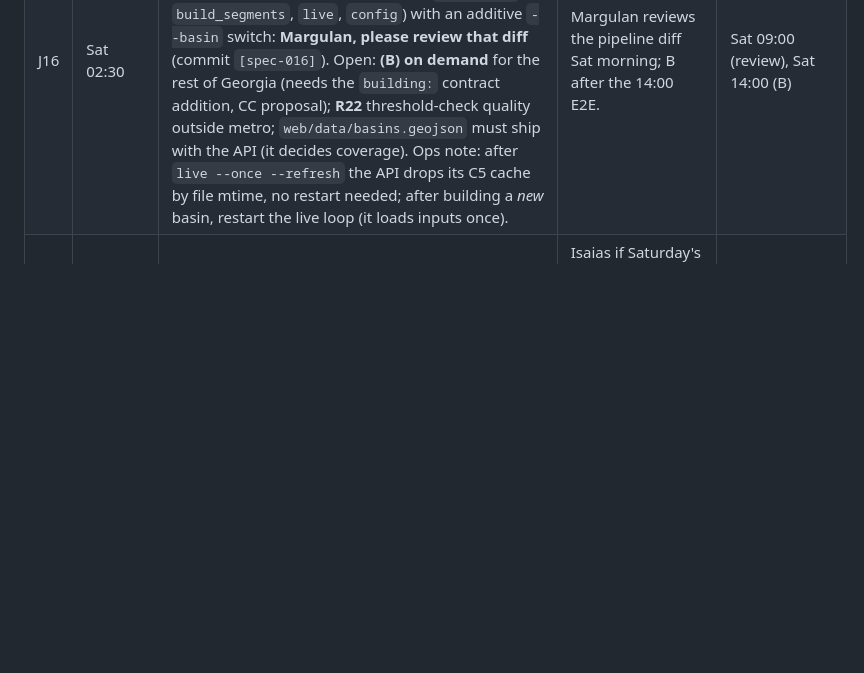
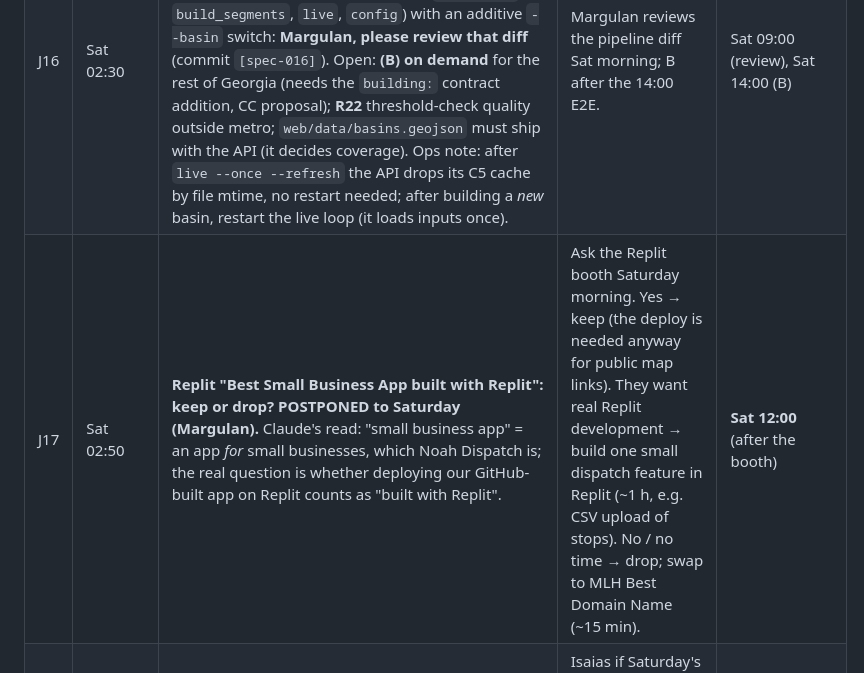
Before and after one commit to mbaizhakyp/noah, a Markdown page: docs/06-CURRENT_ISSUES.md, the part around the change. GitHub-like rendering; blank space fills up the shorter version.

Commit message:
[docs] J17: Replit eligibility decision postponed to Saturday (ask the booth)
Co-Authored-By: Claude Opus 5.5 <noreply@anthropic.com>

```diff
--- a/docs/06-CURRENT_ISSUES.md
+++ b/docs/06-CURRENT_ISSUES.md
@@ -12,6 +12,7 @@ _Newest at the top of each table. Tag the owner as M (Margulan) or P (Priyanshu)
 |---|---|---|---|---|
 | J12 | Sat 02:45 | **Heads-up to Margulan: Priyanshu took over the live loop (J10).** New `noah/pipeline/live.py` (your directory) only *calls* `fetch_nwm.fetch_cycle` + `flood_times.flood_times/uncertain_q/to_geojson`, with no edits to your files. It writes live C5 + C6 entries (`event: "live"`, keeps 6). `pyproject.toml` gained `python-dotenv`. New CC7: `/assess` + `/assess/route` (spec 015). Live C5/C6 files are not committed (they change hourly). | Confirm, or say if you'd rather own `live.py`. | Sat 09:00 **Margulan's review (Sat 00:55, via Claude): accepted.** Correct reuse of 001/004. One fix: the loop kept only 6 runs and would have deleted the Saturday 8 AM run (demo evidence) and the validation inputs by ~2 PM, so `--keep N` was added (default 6; **Saturday: `--keep 48`**, BL-15). Tested: run 20261010T02Z → 313 segments flagged, 97 flooded. |
 | J16 | Sat 02:30 | **Spec 016: road-level timing for the basins around metro Atlanta, then on demand.** **Approved by Margulan Sat ~02:40 (relayed by Priyanshu); A + C built and live by 02:45** (see 05 log). Priyanshu edited Margulan's pipeline modules (`fetch_hand`, `build_segments`, `live`, `config`) with an additive `--basin` switch: **Margulan, please review that diff** (commit `[spec-016]`). Open: **(B) on demand** for the rest of Georgia (needs the `building:` contract addition, CC proposal); **R22** threshold-check quality outside metro; `web/data/basins.geojson` must ship with the API (it decides coverage). Ops note: after `live --once --refresh` the API drops its C5 cache by file mtime, no restart needed; after building a *new* basin, restart the live loop (it loads inputs once). | Margulan reviews the pipeline diff Sat morning; B after the 14:00 E2E. | Sat 09:00 (review), Sat 14:00 (B) |
+| J17 | Sat 02:50 | **Replit "Best Small Business App built with Replit": keep or drop? POSTPONED to Saturday (Margulan).** Claude's read: "small business app" = an app *for* small businesses, which Noah Dispatch is; the real question is whether deploying our GitHub-built app on Replit counts as "built with Replit". | Ask the Replit booth Saturday morning. Yes → keep (the deploy is needed anyway for public map links). They want real Replit development → build one small dispatch feature in Replit (~1 h, e.g. CSV upload of stops). No / no time → drop; swap to MLH Best Domain Name (~15 min). | **Sat 12:00** (after the booth) |
 | J13 | Sat 00:45 | **Which event do we present:** Isaias (Saturday's live forecasts + validation) or the Helene backup? | Isaias if Saturday's runs flag meaningful metro roads *and* the evening check shows the forecast held up; else Helene. | **Sat 14:00** (re-confirm after the Sun ~03:00 validation) |
 | J1 | Fri 21:05 | **Priyanshu's expanded-vision proposal** (`01-PROJECT_OVERVIEW.md`, pushed 19:51 CT): ~~US-wide~~ **Georgia-wide** coverage (scope narrowed to Georgia by Priyanshu, Fri 21:30), potholes, sewer overflow, satellite, CCTV, 3 user types, a database. | Accept the proposal's own "hackathon reality check". **Ship:** the MVP + Isaias bonus (011) + cameras (013) + low spots (012, stretch). **Roadmap slide:** Georgia-wide, business/fleet, county dashboard, satellite, sewer-overflow prediction, potholes (no open Atlanta data found). Keep D4 (Peachtree) and D7 (no DB) for the hackathon. Once agreed, move the proposal under a "Roadmap" heading in 01. | **Last** (Margulan, Oct 9): before the pitch script, Sat 20:00 |
 | J2 | Fri 21:05 | Saved routes + Google/Apple Maps hand-off (BL-3), county stats view (BL-4) | BL-3 is cheap and makes a good demo moment, but only after 14:00 E2E. BL-4 goes to the roadmap. | Sat 14:00 |
```
